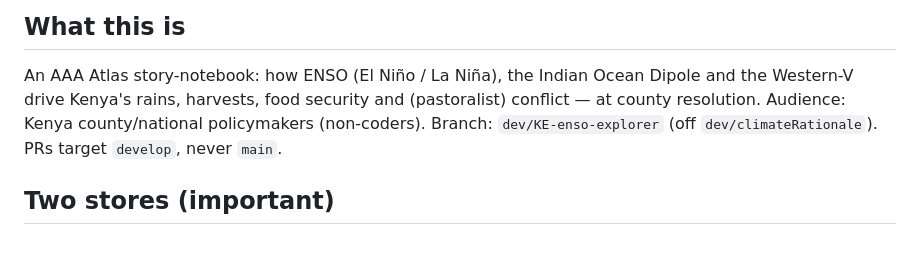
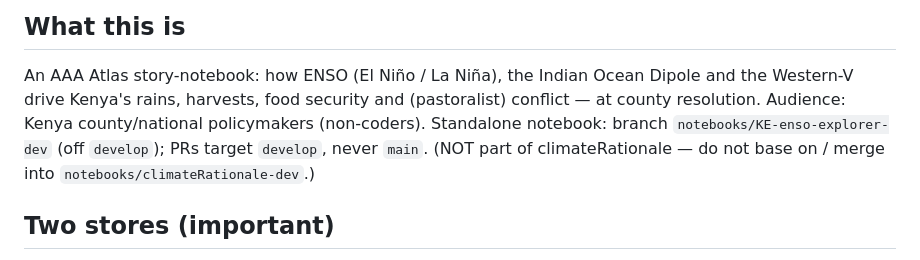
Before and after one commit to AdaptationAtlas/atlas_notebooks, a Markdown page: notebooks/KE-enso-explorer/CLAUDE.md, the part around the change. Rendered like a GitHub page.

Commit message:
docs(KE-enso): correct branch refs — standalone off develop, not climateRationale
Branch is now notebooks/KE-enso-explorer-dev off develop (PR #40). It is a
standalone notebook, not part of climateRationale — do not base on or merge
into notebooks/climateRationale-dev.

Co-Authored-By: Claude Opus 4.8 <noreply@anthropic.com>

```diff
--- a/notebooks/KE-enso-explorer/CLAUDE.md
+++ b/notebooks/KE-enso-explorer/CLAUDE.md
@@ -6,8 +6,9 @@ affect the rest of the atlas_notebooks repo. Keep under ~200 lines.
 ## What this is
 An AAA Atlas story-notebook: how ENSO (El Niño / La Niña), the Indian Ocean Dipole and the Western-V
 drive Kenya's rains, harvests, food security and (pastoralist) conflict — at county resolution.
-Audience: Kenya county/national policymakers (non-coders). Branch: `dev/KE-enso-explorer`
-(off `dev/climateRationale`). PRs target `develop`, never `main`.
+Audience: Kenya county/national policymakers (non-coders). Standalone notebook: branch
+`notebooks/KE-enso-explorer-dev` (off `develop`); PRs target `develop`, never `main`.
+(NOT part of climateRationale — do not base on / merge into `notebooks/climateRationale-dev`.)
 
 ## Two stores (important)
 - **Here (git, the deliverable):** notebook `notebook.qmd`; data `../../data/KE-enso-explorer/*.parquet`
```
Also changed, not shown: 1 other file.
